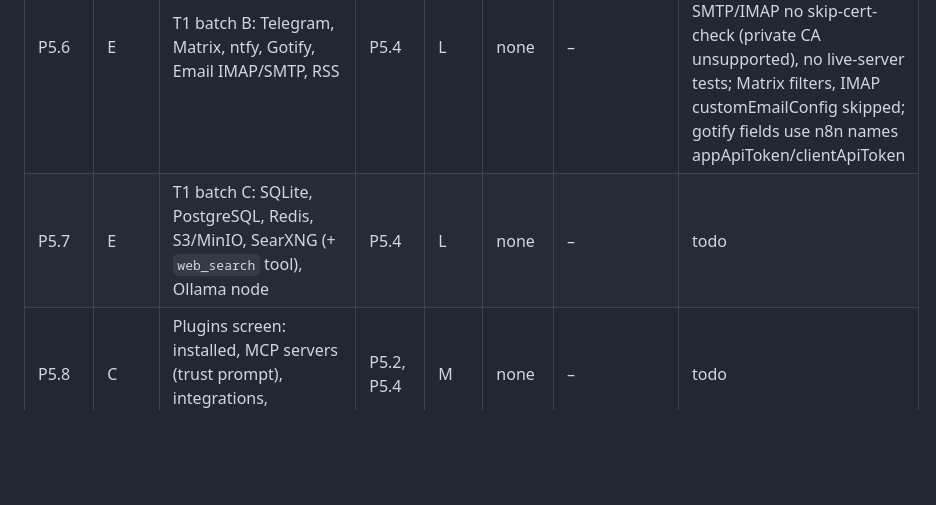
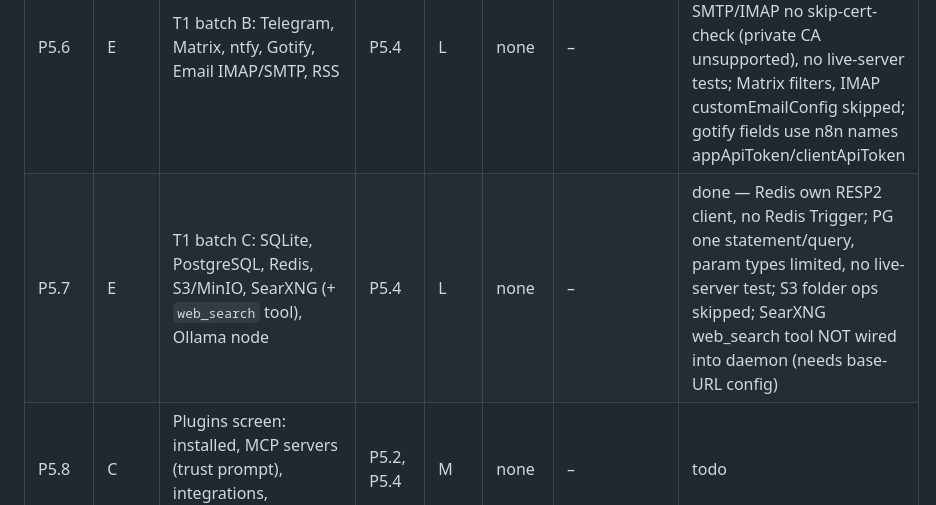
Before and after one commit to emircesur/Hokkabaz, a Markdown page: PLAN.md, the part around the change. GitHub-like rendering; blank space fills up the shorter version.

Commit message:
hk-integrations: add sqlite, postgres, redis, s3, searxng and ollama nodes (P5.7)
Co-Authored-By: Claude Sonnet 5.5 <noreply@anthropic.com>
Claude-Session: https://claude.ai/code/session_01KUiPvFPkYRuZmp3EsgfUJy

```diff
--- a/PLAN.md
+++ b/PLAN.md
@@ -126,7 +126,7 @@ Rules:
 | P5.4 | E | Integration framework: n8n credential types, node/trigger helpers matching n8n node descriptions, polling trigger base | P4.3c | M | none | – | done — todo: hk-server CredentialSchemas adapter, daemon PollingHost+StaticDataStore wiring, credentials/test route, OAuth2 token flow; authenticate templates only `{{$credentials.path}}` |
 | P5.5 | E | T1 batch A: HTTP Request, GitHub, Gitea/Forgejo, Git, n8n | P5.4 | L | none | – | done — GitHub review/user minimal; no binary file download, no webhook creation, no n8n workflow create/update/delete; trigger events/labels are comma-string fields; git node desktop only (android = unsupported error) |
 | P5.6 | E | T1 batch B: Telegram, Matrix, ntfy, Gotify, Email IMAP/SMTP, RSS | P5.4 | L | none | – | done — Telegram webhook mode skipped; first poll may flood stale queued updates; SMTP/IMAP no skip-cert-check (private CA unsupported), no live-server tests; Matrix filters, IMAP customEmailConfig skipped; gotify fields use n8n names appApiToken/clientApiToken |
-| P5.7 | E | T1 batch C: SQLite, PostgreSQL, Redis, S3/MinIO, SearXNG (+ `web_search` tool), Ollama node | P5.4 | L | none | – | todo |
+| P5.7 | E | T1 batch C: SQLite, PostgreSQL, Redis, S3/MinIO, SearXNG (+ `web_search` tool), Ollama node | P5.4 | L | none | – | done — Redis own RESP2 client, no Redis Trigger; PG one statement/query, param types limited, no live-server test; S3 folder ops skipped; SearXNG web_search tool NOT wired into daemon (needs base-URL config) |
 | P5.8 | C | Plugins screen: installed, MCP servers (trust prompt), integrations, credentials editor | P5.2, P5.4 | M | none | – | todo |
 | P5.9 | D | n8n instance sync: pull/push workflows + credential metadata via n8n API; credential import mapping | P4.6 | M | none | flows pulled from live n8n run locally | todo |
 | P5.10 | D | Remote delegation: run unimplemented node types on configured n8n instance | P5.9 | M | none | flow with unsupported node runs end-to-end | todo |
```
